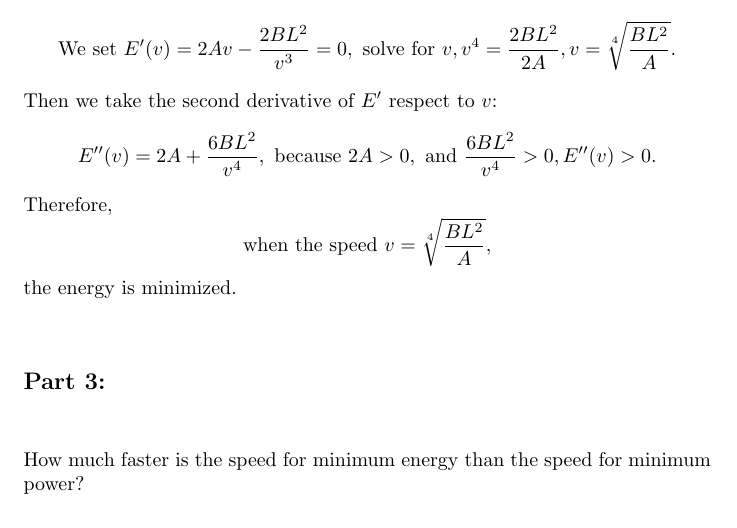
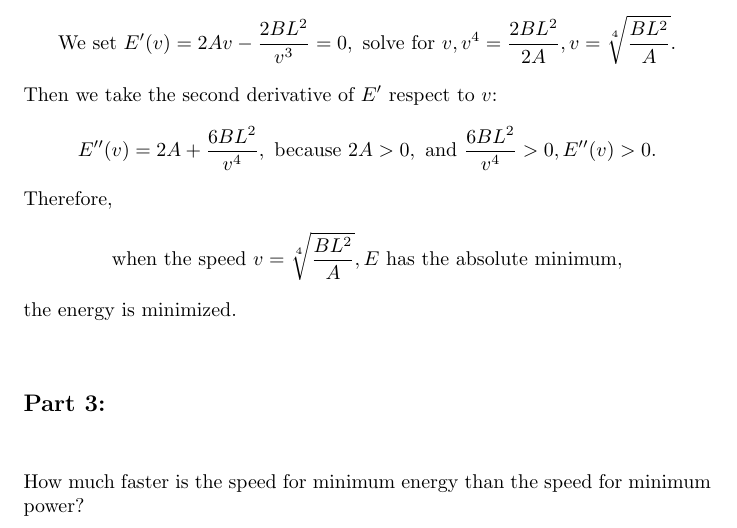
Before and after one commit to tomstao/cal1Project, a LaTeX document (birds.tex): part of page 4 of 4, cut so that both start at the same text. Compiled offline with pdfLaTeX.

Commit message:
Fixed the last line of part 2.

```diff
--- a/birds.tex
+++ b/birds.tex
@@ -125,7 +125,9 @@ Same as part 1, we also need to find the critical point of \(E'(v)\):
 Then we take the second derivative of \(E'\) respect to \(v\):
 \[E''(v) = 2A + \frac{6BL^2}{v^4},
 \text{ because } 2A > 0, \text{ and } \frac{6BL^2}{v^4} > 0, E''(v) > 0.\]
-Therefore, \[\text{when the speed }v = \sqrt[4]{\frac{BL^2}{A}},\] the energy is minimized.
+Therefore,
+ \[\text{when the speed }v = \sqrt[4]{\frac{BL^2}{A}}, E\text{ has the absolute minimum,}\]
+  the energy is minimized.
 
 \subsection*{Part 3:}
 How much faster is the speed for minimum energy than the speed for minimum power?
```
Also changed, not shown: birds.pdf, 2 other files.
